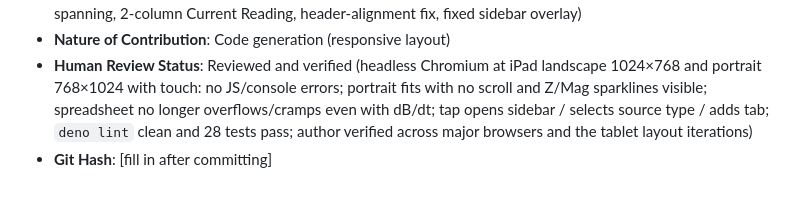
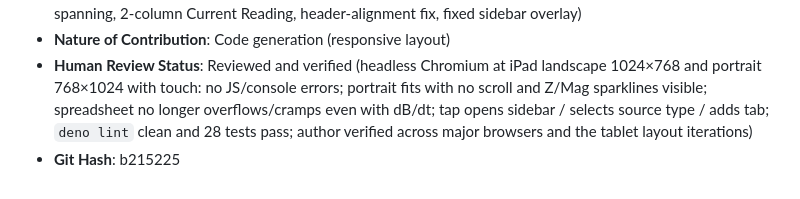
Before and after one commit to HamSCI/gmag_webui, a Markdown page: ai/ai_usage_log.md, the part around the change. Rendered like a GitHub page.

Commit message:
Update AI usage log with git hash for b215225

```diff
--- a/ai/ai_usage_log.md
+++ b/ai/ai_usage_log.md
@@ -143,4 +143,4 @@ Required per University of Scranton AI Policy, HamSCI Generative AI Use Agreemen
 - **Sections/Files Affected**: `index.html` (viewport + charset meta), `css/index.css` (responsive section: `≤1100px` spreadsheet font; `≤900px` portrait flex-column stack, 2-column data band with Spreadsheet spanning, 2-column Current Reading, header-alignment fix, fixed sidebar overlay)
 - **Nature of Contribution**: Code generation (responsive layout)
 - **Human Review Status**: Reviewed and verified (headless Chromium at iPad landscape 1024×768 and portrait 768×1024 with touch: no JS/console errors; portrait fits with no scroll and Z/Mag sparklines visible; spreadsheet no longer overflows/cramps even with dB/dt; tap opens sidebar / selects source type / adds tab; `deno lint` clean and 28 tests pass; author verified across major browsers and the tablet layout iterations)
-- **Git Hash**: [fill in after committing]
+- **Git Hash**: b215225
```
